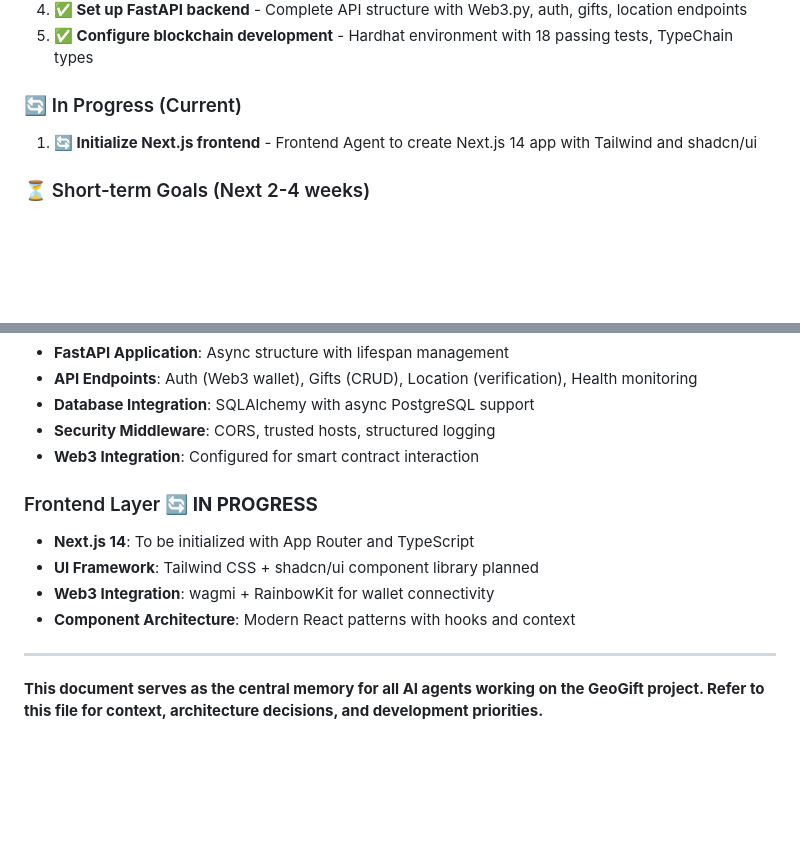
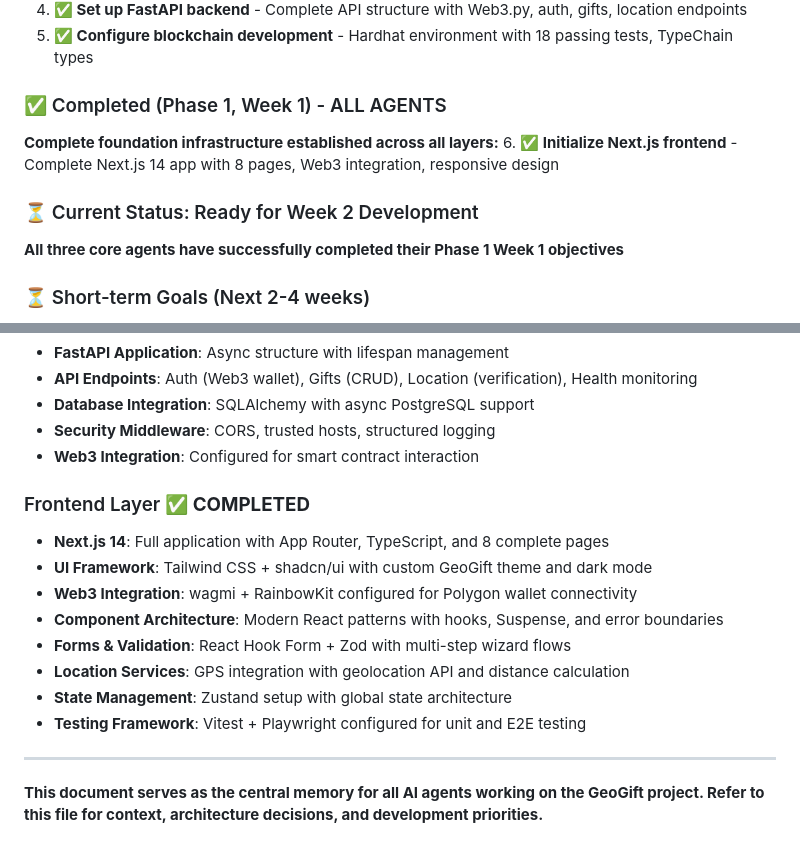
Before and after one commit to RedThoroughbred/crypto-brithday-card, a Markdown page: CLAUDE.md, 2 parts joined by grey strips. GitHub-like rendering; blank space fills up the shorter version.

```diff
--- a/CLAUDE.md
+++ b/CLAUDE.md
@@ -413,8 +413,12 @@ def verify_location(target_lat: float, target_lon: float, user_lat: float, user_
 4. **✅ Set up FastAPI backend** - Complete API structure with Web3.py, auth, gifts, location endpoints
 5. **✅ Configure blockchain development** - Hardhat environment with 18 passing tests, TypeChain types
 
-### 🔄 In Progress (Current)
-1. **🔄 Initialize Next.js frontend** - Frontend Agent to create Next.js 14 app with Tailwind and shadcn/ui
+### ✅ Completed (Phase 1, Week 1) - ALL AGENTS
+**Complete foundation infrastructure established across all layers:**
+6. **✅ Initialize Next.js frontend** - Complete Next.js 14 app with 8 pages, Web3 integration, responsive design
+
+### ⏳ Current Status: Ready for Week 2 Development
+**All three core agents have successfully completed their Phase 1 Week 1 objectives**
 
 ### ⏳ Short-term Goals (Next 2-4 weeks)
 1. **Deploy to Polygon testnet** with basic functionality
@@ -446,11 +450,15 @@ def verify_location(target_lat: float, target_lon: float, user_lat: float, user_
 - **Security Middleware**: CORS, trusted hosts, structured logging
 - **Web3 Integration**: Configured for smart contract interaction
 
-### Frontend Layer 🔄 **IN PROGRESS**
-- **Next.js 14**: To be initialized with App Router and TypeScript
-- **UI Framework**: Tailwind CSS + shadcn/ui component library planned
-- **Web3 Integration**: wagmi + RainbowKit for wallet connectivity
-- **Component Architecture**: Modern React patterns with hooks and context
+### Frontend Layer ✅ **COMPLETED**
+- **Next.js 14**: Full application with App Router, TypeScript, and 8 complete pages
+- **UI Framework**: Tailwind CSS + shadcn/ui with custom GeoGift theme and dark mode
+- **Web3 Integration**: wagmi + RainbowKit configured for Polygon wallet connectivity
+- **Component Architecture**: Modern React patterns with hooks, Suspense, and error boundaries
+- **Forms & Validation**: React Hook Form + Zod with multi-step wizard flows
+- **Location Services**: GPS integration with geolocation API and distance calculation
+- **State Management**: Zustand setup with global state architecture
+- **Testing Framework**: Vitest + Playwright configured for unit and E2E testing
 
 ---
 
```
Also changed, not shown: GAMEPLAN.md (+9 -6 lines).
